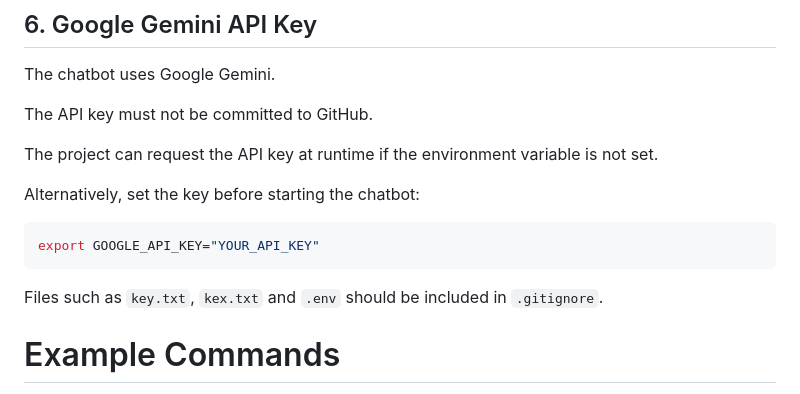
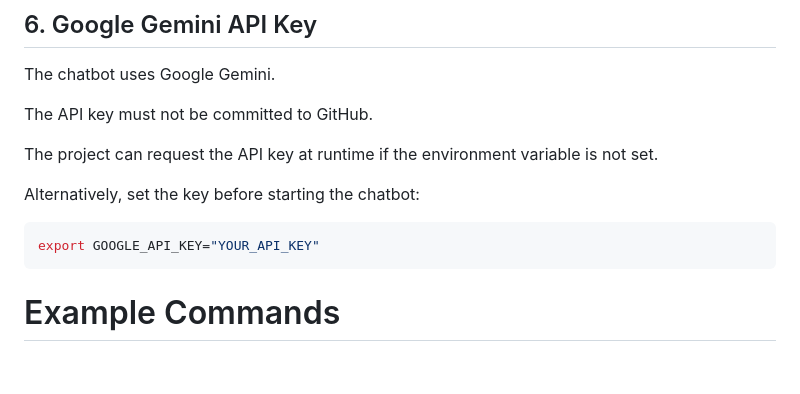
Before and after one commit to emmysai/chat2robot_k, a Markdown page: README.md, the part around the change. Rendered like a GitHub page; blank space fills up the shorter version.

Commit message:
Update README to remove file references
Remove mention of specific files from .gitignore section

````diff
--- a/README.md
+++ b/README.md
@@ -136,8 +136,6 @@ Alternatively, set the key before starting the chatbot:
 ```bash
 export GOOGLE_API_KEY="YOUR_API_KEY"
 ```
-
-Files such as `key.txt`, `kex.txt` and `.env` should be included in `.gitignore`.
 
 # Example Commands
 
````
